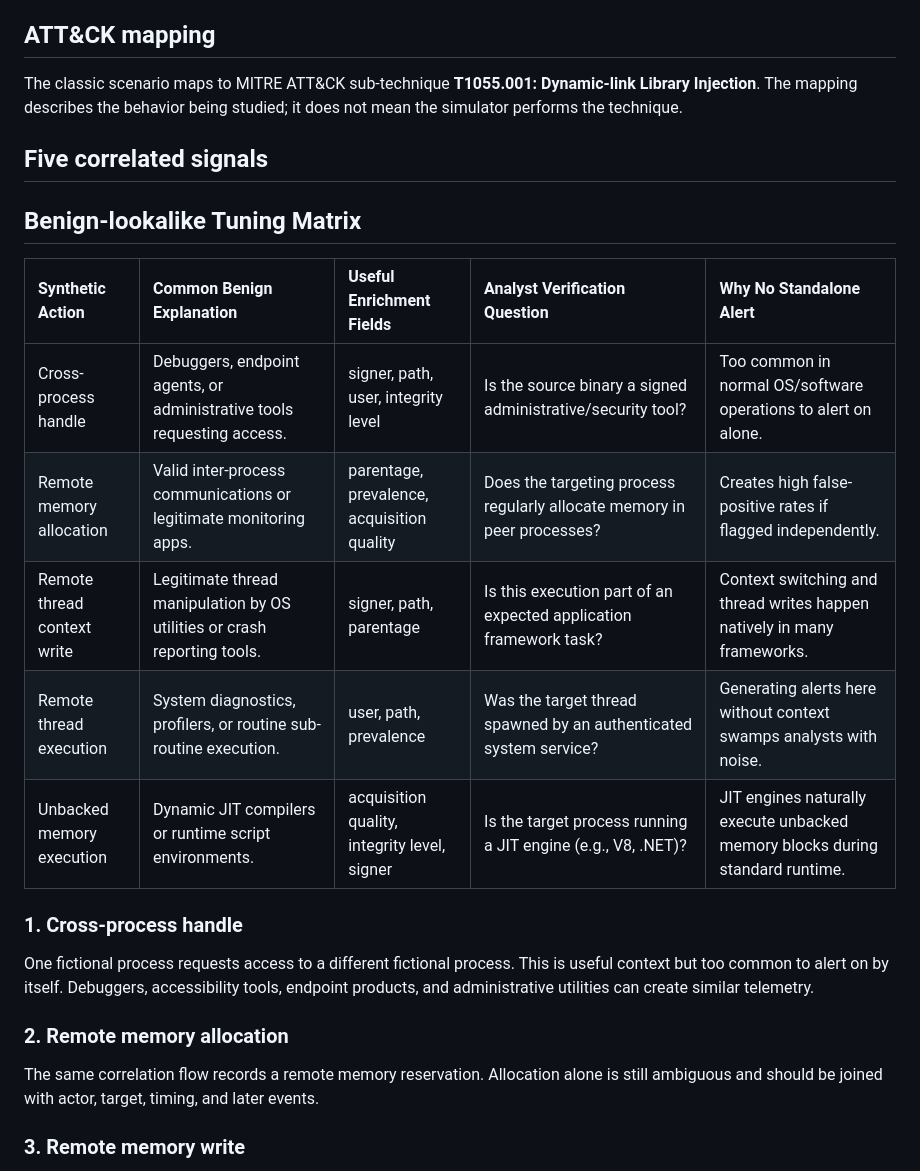
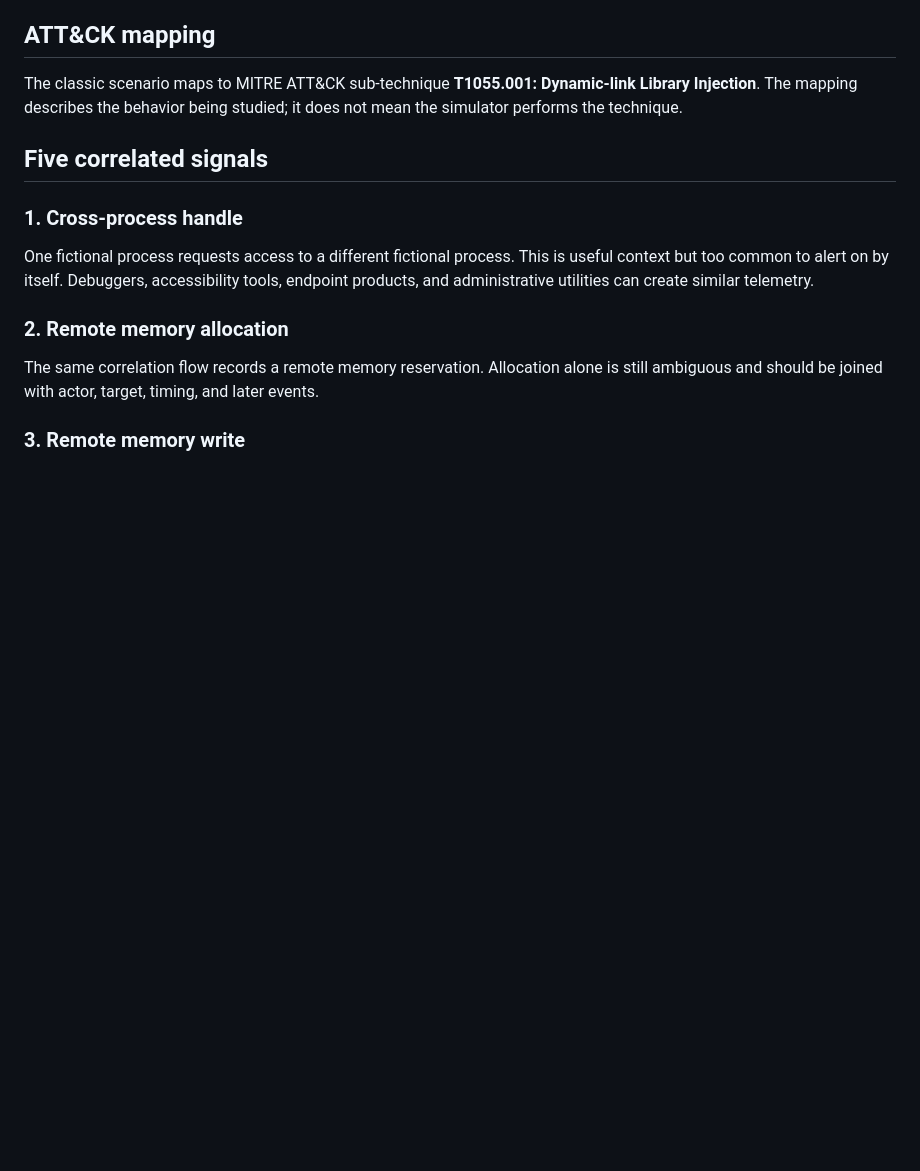
Before and after one commit to RubenSanosh/DLL-Injection-Lab, a Markdown page: docs/DETECTION_GUIDE.md, the part around one of its changes. Drawn GitHub-style; blank space fills up the shorter version.

```diff
--- a/docs/DETECTION_GUIDE.md
+++ b/docs/DETECTION_GUIDE.md
@@ -12,15 +12,6 @@ not mean the simulator performs the technique.
 
 ## Five correlated signals
 
-## Benign-lookalike Tuning Matrix
-
-| Synthetic Action | Common Benign Explanation | Useful Enrichment Fields | Analyst Verification Question | Why No Standalone Alert |
-| :--- | :--- | :--- | :--- | :--- |
-| Cross-process handle | Debuggers, endpoint agents, or administrative tools requesting access. | signer, path, user, integrity level | Is the source binary a signed administrative/security tool? | Too common in normal OS/software operations to alert on alone. |
-| Remote memory allocation | Valid inter-process communications or legitimate monitoring apps. | parentage, prevalence, acquisition quality | Does the targeting process regularly allocate memory in peer processes? | Creates high false-positive rates if flagged independently. |
-| Remote thread context write | Legitimate thread manipulation by OS utilities or crash reporting tools. | signer, path, parentage | Is this execution part of an expected application framework task? | Context switching and thread writes happen natively in many frameworks. |
-| Remote thread execution | System diagnostics, profilers, or routine sub-routine execution. | user, path, prevalence | Was the target thread spawned by an authenticated system service? | Generating alerts here without context swamps analysts with noise. |
-| Unbacked memory execution | Dynamic JIT compilers or runtime script environments. | acquisition quality, integrity level, signer | Is the target process running a JIT engine (e.g., V8, .NET)? | JIT engines naturally execute unbacked memory blocks during standard runtime. |
 ### 1. Cross-process handle
 
 One fictional process requests access to a different fictional process. This is
```
Also changed, not shown: other parts of docs/DETECTION_GUIDE.md (+10 -0 lines).
